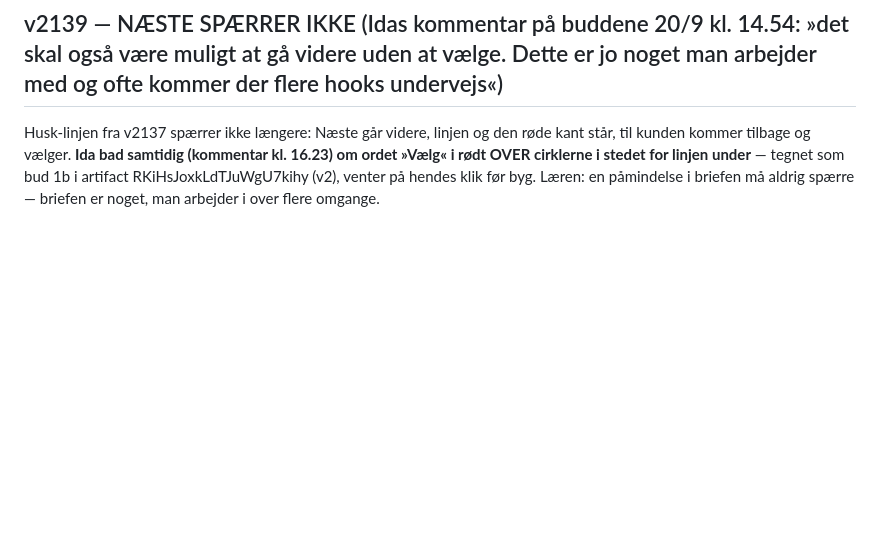
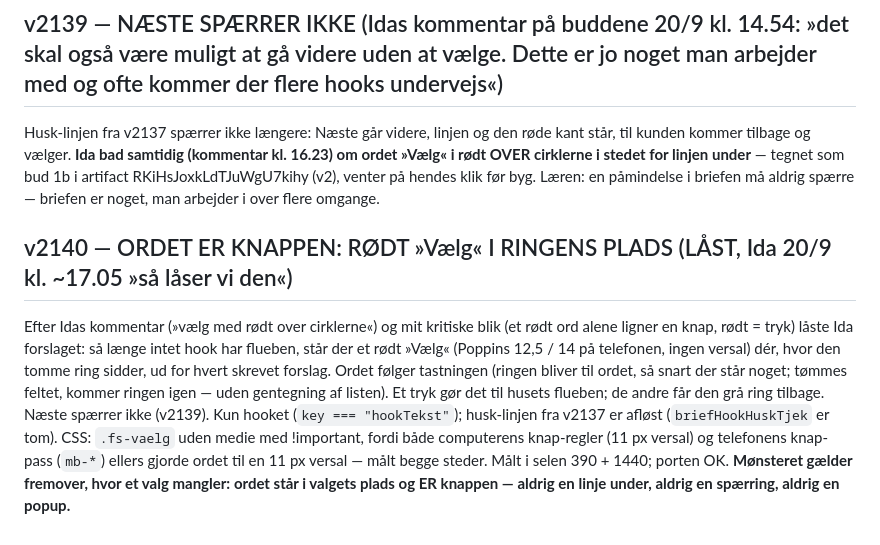
Before and after one commit to Energida/Timetoshineonsocialmedia, a Markdown page: DESIGNLÅS.md, the part around the change. Rendered like a GitHub page; blank space fills up the shorter version.

Commit message:
DESIGNLÅS: v2140-noten (ordet er knappen)
Co-Authored-By: Claude Fable 5.1 <noreply@anthropic.com>

```diff
--- a/DESIGNLÅS.md
+++ b/DESIGNLÅS.md
@@ -686,3 +686,6 @@ Idas ord: »Hver 4. ugentlige skal være månedens men tænker måske også der
 
 ## v2139 — NÆSTE SPÆRRER IKKE (Idas kommentar på buddene 20/9 kl. 14.54: »det skal også være muligt at gå videre uden at vælge. Dette er jo noget man arbejder med og ofte kommer der flere hooks undervejs«)
 Husk-linjen fra v2137 spærrer ikke længere: Næste går videre, linjen og den røde kant står, til kunden kommer tilbage og vælger. **Ida bad samtidig (kommentar kl. 16.23) om ordet »Vælg« i rødt OVER cirklerne i stedet for linjen under** — tegnet som bud 1b i artifact RKiHsJoxkLdTJuWgU7kihy (v2), venter på hendes klik før byg. Læren: en påmindelse i briefen må aldrig spærre — briefen er noget, man arbejder i over flere omgange.
+
+## v2140 — ORDET ER KNAPPEN: RØDT »Vælg« I RINGENS PLADS (LÅST, Ida 20/9 kl. ~17.05 »så låser vi den«)
+Efter Idas kommentar (»vælg med rødt over cirklerne«) og mit kritiske blik (et rødt ord alene ligner en knap, rødt = tryk) låste Ida forslaget: så længe intet hook har flueben, står der et rødt »Vælg« (Poppins 12,5 / 14 på telefonen, ingen versal) dér, hvor den tomme ring sidder, ud for hvert skrevet forslag. Ordet følger tastningen (ringen bliver til ordet, så snart der står noget; tømmes feltet, kommer ringen igen — uden gentegning af listen). Et tryk gør det til husets flueben; de andre får den grå ring tilbage. Næste spærrer ikke (v2139). Kun hooket (`key === "hookTekst"`); husk-linjen fra v2137 er afløst (`briefHookHuskTjek` er tom). CSS: `.fs-vaelg` uden medie med !important, fordi både computerens knap-regler (11 px versal) og telefonens knap-pass (`mb-*`) ellers gjorde ordet til en 11 px versal — målt begge steder. Målt i selen 390 + 1440; porten OK. **Mønsteret gælder fremover, hvor et valg mangler: ordet står i valgets plads og ER knappen — aldrig en linje under, aldrig en spærring, aldrig en popup.**
```
